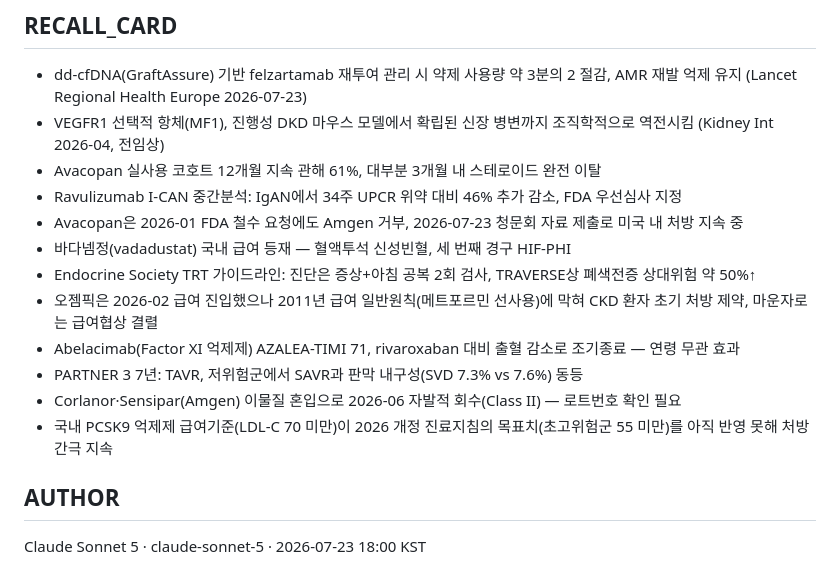
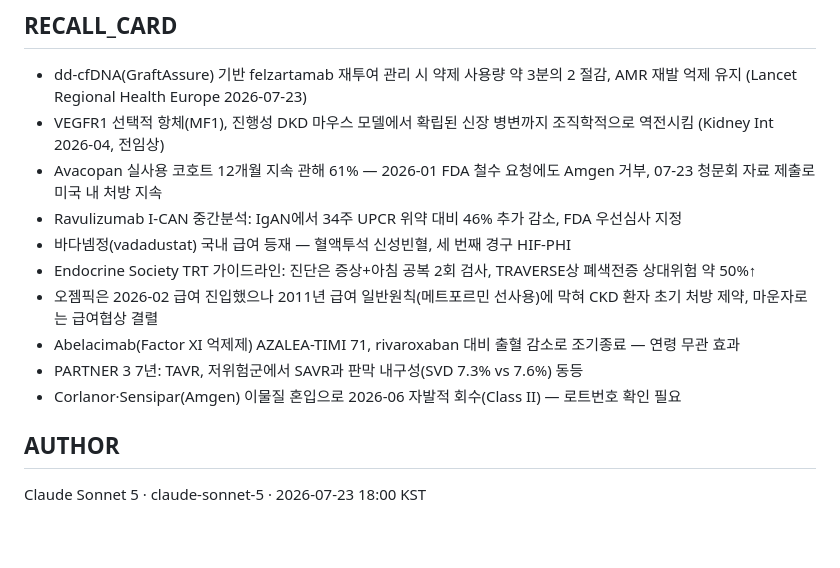
Before and after one commit to bwkim1025/study, a Markdown page: briefings/2026-07-23-day1.md, the part around the change. Rendered like a GitHub page; blank space fills up the shorter version.

Commit message:
Trim recall card to 10 bullets

```diff
--- a/briefings/2026-07-23-day1.md
+++ b/briefings/2026-07-23-day1.md
@@ -303,16 +303,14 @@ d) 모든 원인의 저테스토스테론증에서 체중감량보다 TRT를 우
 
 - dd-cfDNA(GraftAssure) 기반 felzartamab 재투여 관리 시 약제 사용량 약 3분의 2 절감, AMR 재발 억제 유지 (Lancet Regional Health Europe 2026-07-23)
 - VEGFR1 선택적 항체(MF1), 진행성 DKD 마우스 모델에서 확립된 신장 병변까지 조직학적으로 역전시킴 (Kidney Int 2026-04, 전임상)
-- Avacopan 실사용 코호트 12개월 지속 관해 61%, 대부분 3개월 내 스테로이드 완전 이탈
+- Avacopan 실사용 코호트 12개월 지속 관해 61% — 2026-01 FDA 철수 요청에도 Amgen 거부, 07-23 청문회 자료 제출로 미국 내 처방 지속
 - Ravulizumab I-CAN 중간분석: IgAN에서 34주 UPCR 위약 대비 46% 추가 감소, FDA 우선심사 지정
-- Avacopan은 2026-01 FDA 철수 요청에도 Amgen 거부, 2026-07-23 청문회 자료 제출로 미국 내 처방 지속 중
 - 바다넴정(vadadustat) 국내 급여 등재 — 혈액투석 신성빈혈, 세 번째 경구 HIF-PHI
 - Endocrine Society TRT 가이드라인: 진단은 증상+아침 공복 2회 검사, TRAVERSE상 폐색전증 상대위험 약 50%↑
 - 오젬픽은 2026-02 급여 진입했으나 2011년 급여 일반원칙(메트포르민 선사용)에 막혀 CKD 환자 초기 처방 제약, 마운자로는 급여협상 결렬
 - Abelacimab(Factor XI 억제제) AZALEA-TIMI 71, rivaroxaban 대비 출혈 감소로 조기종료 — 연령 무관 효과
 - PARTNER 3 7년: TAVR, 저위험군에서 SAVR과 판막 내구성(SVD 7.3% vs 7.6%) 동등
 - Corlanor·Sensipar(Amgen) 이물질 혼입으로 2026-06 자발적 회수(Class II) — 로트번호 확인 필요
-- 국내 PCSK9 억제제 급여기준(LDL-C 70 미만)이 2026 개정 진료지침의 목표치(초고위험군 55 미만)를 아직 반영 못해 처방 간극 지속
 
 ## AUTHOR
 Claude Sonnet 5 · claude-sonnet-5 · 2026-07-23 18:00 KST
```
